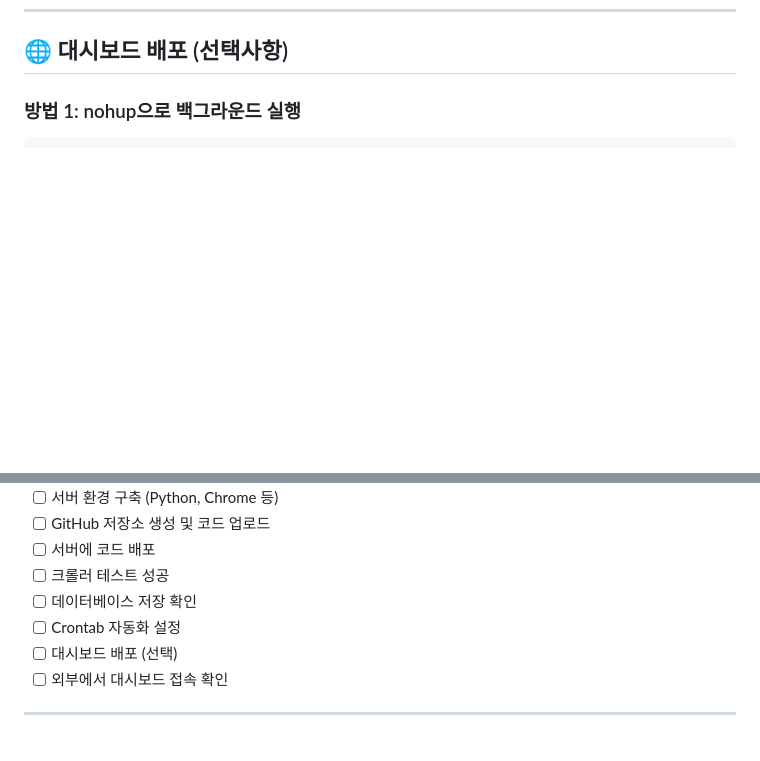
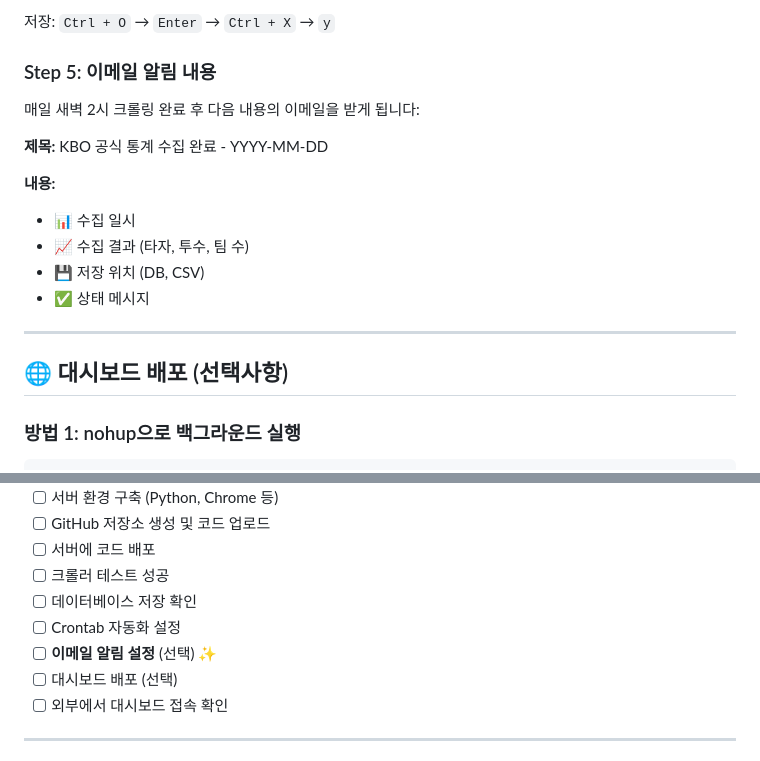
Before and after one commit to Seunggon-Kim/b_project, a Markdown page: AWS_AUTOMATION_GUIDE.md, 2 parts joined by grey strips. Drawn GitHub-style; blank space fills up the shorter version.

Commit message:
Add email notification setup guide to AWS automation

```diff
--- a/AWS_AUTOMATION_GUIDE.md
+++ b/AWS_AUTOMATION_GUIDE.md
@@ -420,3 +499,20 @@ mkdir -p /home/ubuntu/b_project/logs
+저장: `Ctrl + O` → `Enter` → `Ctrl + X` → `y`
+
+### Step 5: 이메일 알림 내용
+
+매일 새벽 2시 크롤링 완료 후 다음 내용의 이메일을 받게 됩니다:
+
+**제목:** KBO 공식 통계 수집 완료 - YYYY-MM-DD
+
+**내용:**
+
+- 📊 수집 일시
+- 📈 수집 결과 (타자, 투수, 팀 수)
+- 💾 저장 위치 (DB, CSV)
+- ✅ 상태 메시지
+
+---
+
 ## 🌐 대시보드 배포 (선택사항)
 
 ### 방법 1: nohup으로 백그라운드 실행
@@ -650,6 +746,7 @@ find ~/b_project/database -name "*.backup_*" -mtime +30 -delete
 - [ ] 크롤러 테스트 성공
 - [ ] 데이터베이스 저장 확인
 - [ ] Crontab 자동화 설정
+- [ ] **이메일 알림 설정** (선택) ✨
 - [ ] 대시보드 배포 (선택)
 - [ ] 외부에서 대시보드 접속 확인
 
```
Also changed, not shown: other parts of AWS_AUTOMATION_GUIDE.md (+79 -0 lines).
